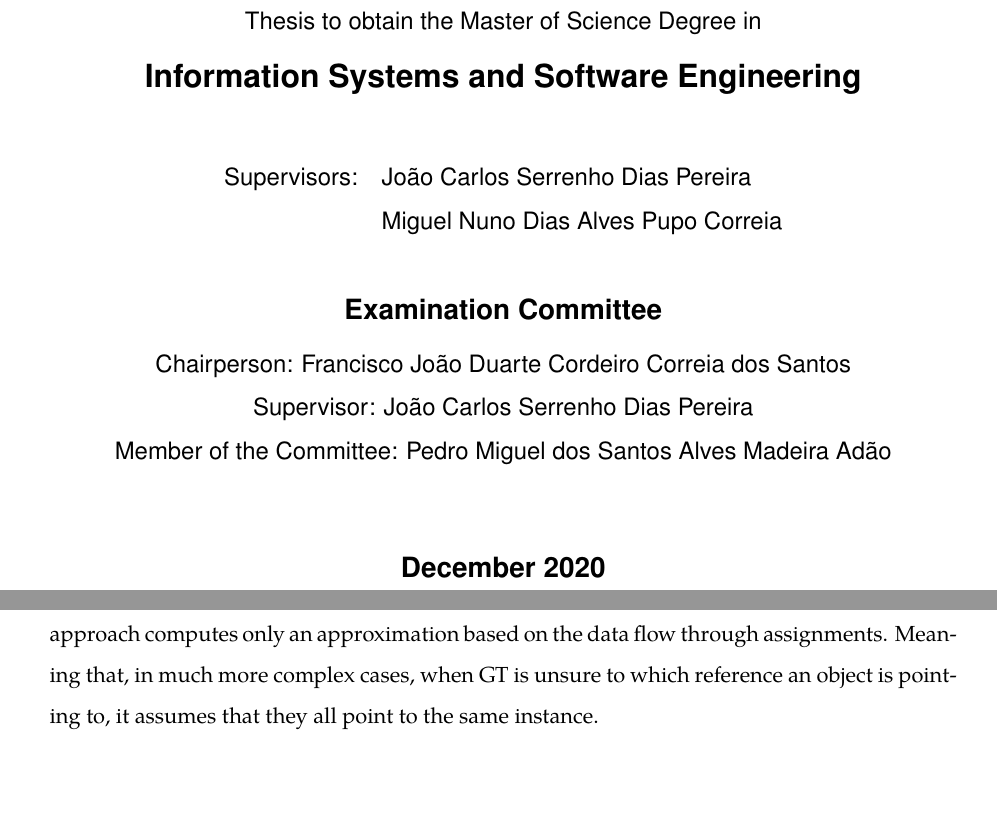
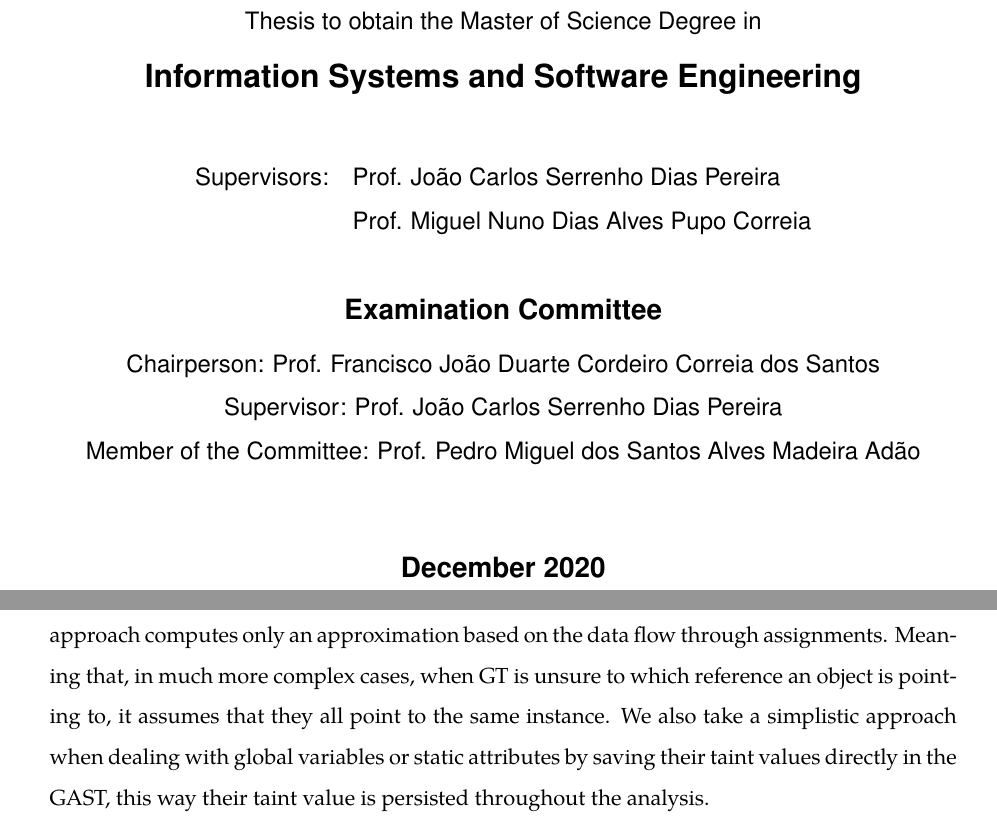
Before and after one commit to Mihail1996/thesis-latex, a LaTeX thesis (thesis/Thesis.tex, which reads thesis/Thesis_FrontCover.tex, thesis/Thesis_Implementation.tex): two parts of pages 1 and 51 of 64, joined at a grey line, cut so that both start at the same text, the shorter picture padded with empty space. Compiled offline with pdfLaTeX; a LaTeX package or settings file that is missing is left out.

Commit message:
minor fix

```diff
--- a/thesis/Thesis_FrontCover.tex
+++ b/thesis/Thesis_FrontCover.tex
@@ -37,17 +37,17 @@
 \vspace{1.0cm}
 {\FontSn %
 \begin{tabular}{ll}
- \coverSupervisors: & João Carlos Serrenho Dias Pereira \\ % <<<<< EDIT NAME
-                    & Miguel Nuno Dias Alves Pupo Correia    % <<<<< EDIT NAME
+ \coverSupervisors: & Prof. João Carlos Serrenho Dias Pereira \\ % <<<<< EDIT NAME
+                    & Prof. Miguel Nuno Dias Alves Pupo Correia    % <<<<< EDIT NAME
 \end{tabular} } \\
 \vspace{1.0cm}
 {\FontMb \coverExaminationCommittee} \\
 \vspace{0.3cm}
 {\FontSn %
 \begin{tabular}{c}
-\coverChairperson: Francisco João Duarte Cordeiro Correia dos Santos              \\ % <<<<< EDIT NAME
-\coverSupervisor: João Carlos Serrenho Dias Pereira      \\ % <<<<< EDIT NAME
-\coverMemberCommittee: Pedro Miguel dos Santos Alves Madeira Adão           % <<<<< EDIT NAME
+\coverChairperson: Prof. Francisco João Duarte Cordeiro Correia dos Santos              \\ % <<<<< EDIT NAME
+\coverSupervisor: Prof. João Carlos Serrenho Dias Pereira      \\ % <<<<< EDIT NAME
+\coverMemberCommittee: Prof. Pedro Miguel dos Santos Alves Madeira Adão           % <<<<< EDIT NAME
 \end{tabular} } \\
 \vspace{1.5cm}
 {\FontMb December 2020} \\ % <<<<< EDIT DATE (corresponds to date of oral examination)
--- a/thesis/Thesis_Implementation.tex
+++ b/thesis/Thesis_Implementation.tex
@@ -680,7 +679,7 @@ query = buf2.toString();
 con.executeQuery(query);
 \end{lstlisting}
 
-Pointer analysis has been subject of much compiler research over the last decades \cite{spath2016boomerang,hind2001pointer}. Since determining what heap object a given variable may point to is undecidable, our approach computes only an approximation based on the data flow through assignments. Meaning that, in much more complex cases, when \toolname{} is unsure to which reference an object is pointing to, it assumes that they all point to the same instance.
+Pointer analysis has been subject of much compiler research over the last decades \cite{spath2016boomerang,hind2001pointer}. Since determining what heap object a given variable may point to is undecidable, our approach computes only an approximation based on the data flow through assignments. Meaning that, in much more complex cases, when \toolname{} is unsure to which reference an object is pointing to, it assumes that they all point to the same instance. We also take a simplistic approach when dealing with global variables or static attributes by saving their taint values directly in the GAST, this way their taint value is persisted throughout the analysis.
 
 
 \subsection{Path Analysis} In order to perform a precise static taint analysis it is very important to be able to track the data through different paths, ideally all of them. However, in practice, it is almost impossible since static path analysis is a very complex problem. The path is often decided at runtime due to features like \texttt{instanceof}, dynamic dispatch or reflection in Java \cite{hammer2008static}. Furthermore, these features differ between languages. Because of this, we can not have the most precise path analysis for each language. Instead, we perform an approximate path analysis based only on the \textit{control flow statements}, ignoring their conditions. This means that we only look at the structure of the code, and for each conditional statement we propagate the data flow twice: one assuming that the flow enters that path and another assuming it does not. This assumption has the disadvantage of propagating \textit{taint} marks through impossible paths.
```
Also changed, not shown: article/article.pdf, thesis/Thesis.pdf, thesis/Thesis_Implementation.tex (3 more changed lines).
